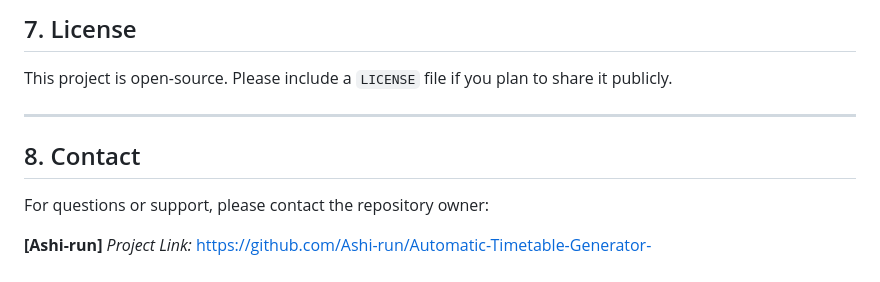
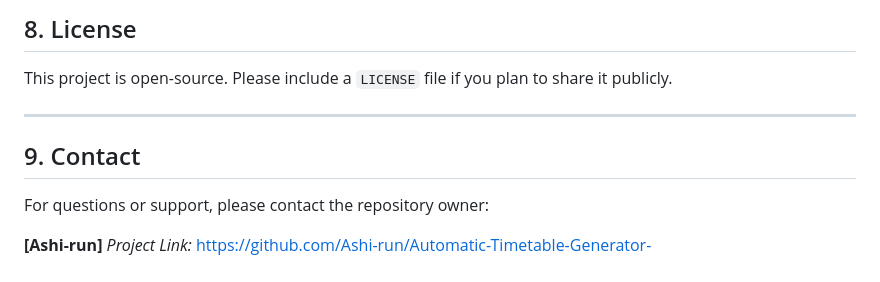
Before and after one commit to Ashi-run/Automatic-Timetable-Generator-, a Markdown page: README.md, the part around one of its changes. Drawn GitHub-style.

```diff
--- a/README.md
+++ b/README.md
@@ -128,12 +130,12 @@ Key Constraints Handled by UNISYNC Timetable generation is a complex optimizatio
 
-## 7\. License
+## 8\. License
 
 This project is open-source. Please include a `LICENSE` file if you plan to share it publicly.
 
 -----
 
 
-## 8\. Contact
+## 9\. Contact
 
 For questions or support, please contact the repository owner:
 
```
Also changed, not shown: other parts of README.md (+3 -1 lines).
